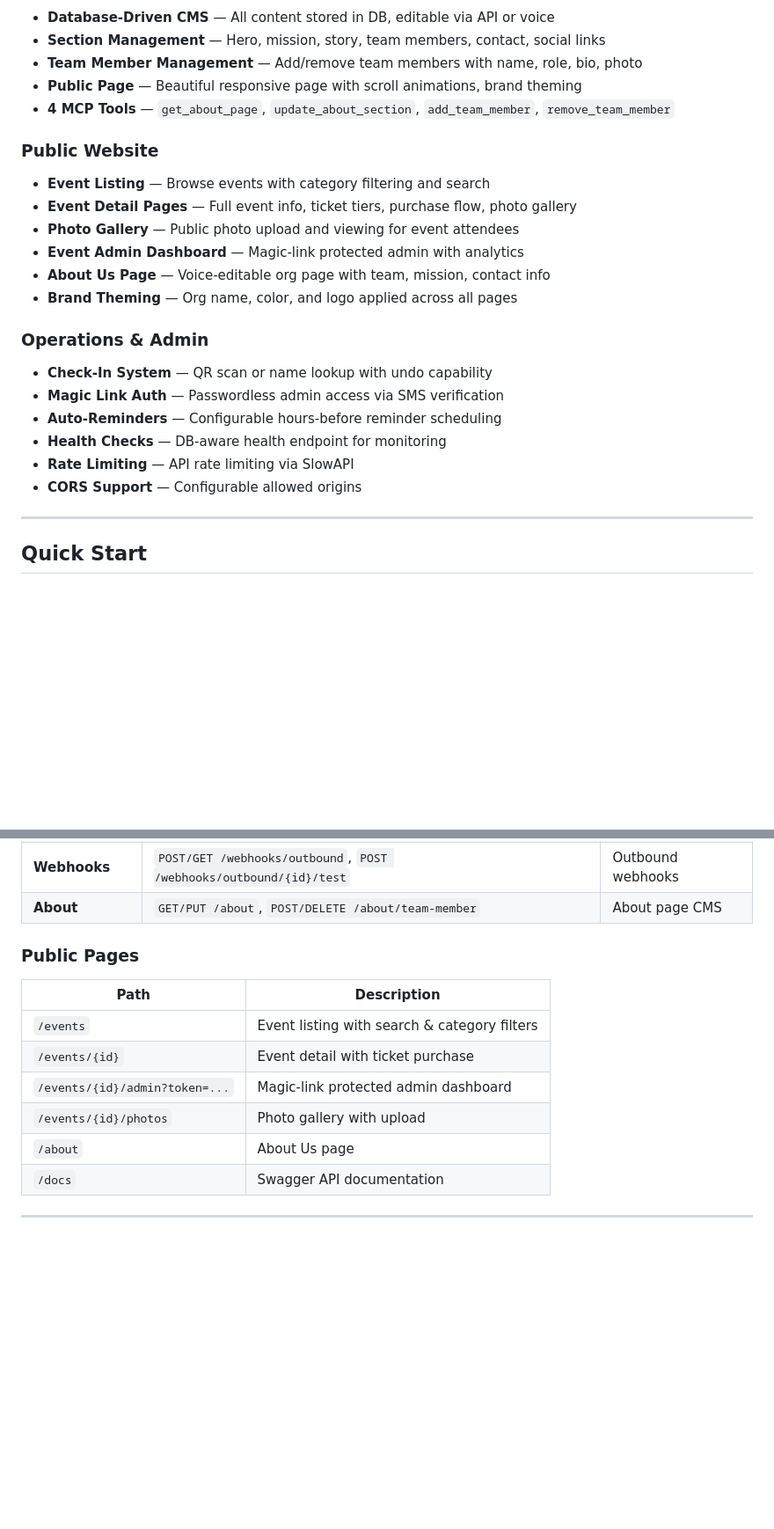
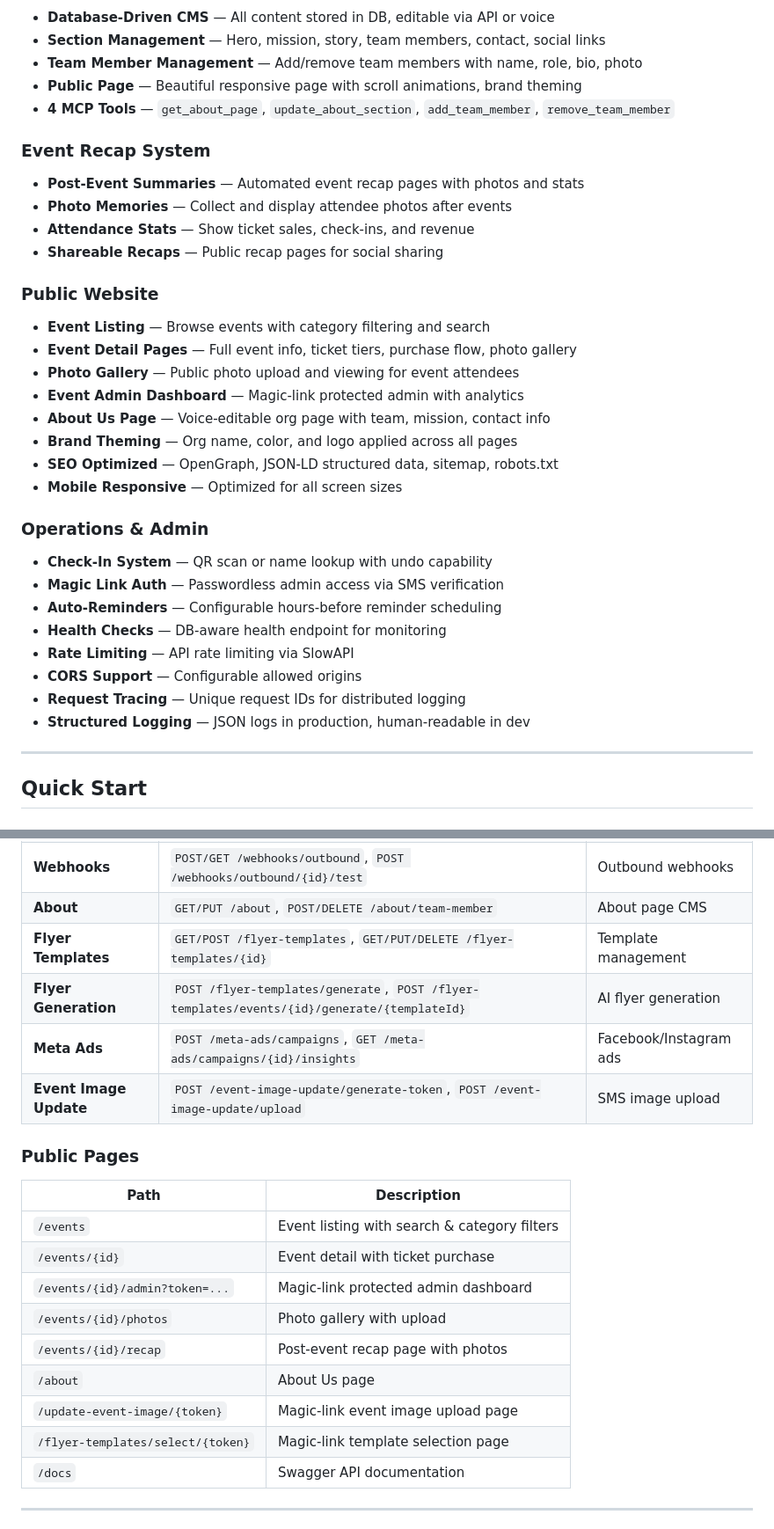
Before and after one commit to Thedurancode/aitickets, a Markdown page: README.md, 2 parts joined by grey strips. Shown at 88% size. GitHub-like rendering; blank space fills up the shorter version.

```diff
--- a/README.md
+++ b/README.md
@@ -96,6 +152,12 @@ The system uses **LLM-powered routing** to understand natural language, extract
 - **Public Page** — Beautiful responsive page with scroll animations, brand theming
 - **4 MCP Tools** — `get_about_page`, `update_about_section`, `add_team_member`, `remove_team_member`
 
+### Event Recap System
+- **Post-Event Summaries** — Automated event recap pages with photos and stats
+- **Photo Memories** — Collect and display attendee photos after events
+- **Attendance Stats** — Show ticket sales, check-ins, and revenue
+- **Shareable Recaps** — Public recap pages for social sharing
+
 ### Public Website
 - **Event Listing** — Browse events with category filtering and search
 - **Event Detail Pages** — Full event info, ticket tiers, purchase flow, photo gallery
@@ -103,6 +165,8 @@ The system uses **LLM-powered routing** to understand natural language, extract
 - **Event Admin Dashboard** — Magic-link protected admin with analytics
 - **About Us Page** — Voice-editable org page with team, mission, contact info
 - **Brand Theming** — Org name, color, and logo applied across all pages
+- **SEO Optimized** — OpenGraph, JSON-LD structured data, sitemap, robots.txt
+- **Mobile Responsive** — Optimized for all screen sizes
 
 ### Operations & Admin
 - **Check-In System** — QR scan or name lookup with undo capability
@@ -111,6 +175,8 @@ The system uses **LLM-powered routing** to understand natural language, extract
 - **Health Checks** — DB-aware health endpoint for monitoring
 - **Rate Limiting** — API rate limiting via SlowAPI
 - **CORS Support** — Configurable allowed origins
+- **Request Tracing** — Unique request IDs for distributed logging
+- **Structured Logging** — JSON logs in production, human-readable in dev
 
 ---
 
@@ -252,6 +318,10 @@ ENV=test pytest tests/ -v
 | **Knowledge** | `POST /knowledge/upload`, `POST /knowledge/paste`, `GET /knowledge/search` | RAG documents |
 | **Webhooks** | `POST/GET /webhooks/outbound`, `POST /webhooks/outbound/{id}/test` | Outbound webhooks |
 | **About** | `GET/PUT /about`, `POST/DELETE /about/team-member` | About page CMS |
+| **Flyer Templates** | `GET/POST /flyer-templates`, `GET/PUT/DELETE /flyer-templates/{id}` | Template management |
+| **Flyer Generation** | `POST /flyer-templates/generate`, `POST /flyer-templates/events/{id}/generate/{templateId}` | AI flyer generation |
+| **Meta Ads** | `POST /meta-ads/campaigns`, `GET /meta-ads/campaigns/{id}/insights` | Facebook/Instagram ads |
+| **Event Image Update** | `POST /event-image-update/generate-token`, `POST /event-image-update/upload` | SMS image upload |
 
 ### Public Pages
 | Path | Description |
@@ -260,7 +330,10 @@ ENV=test pytest tests/ -v
 | `/events/{id}` | Event detail with ticket purchase |
 | `/events/{id}/admin?token=...` | Magic-link protected admin dashboard |
 | `/events/{id}/photos` | Photo gallery with upload |
+| `/events/{id}/recap` | Post-event recap page with photos |
 | `/about` | About Us page |
+| `/update-event-image/{token}` | Magic-link event image upload page |
+| `/flyer-templates/select/{token}` | Magic-link template selection page |
 | `/docs` | Swagger API documentation |
 
 ---
```
Also changed, not shown: other parts of README.md (+73 -11 lines).
